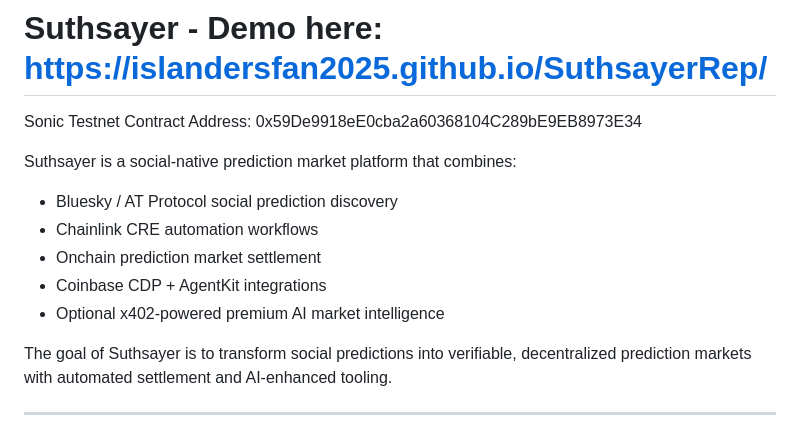
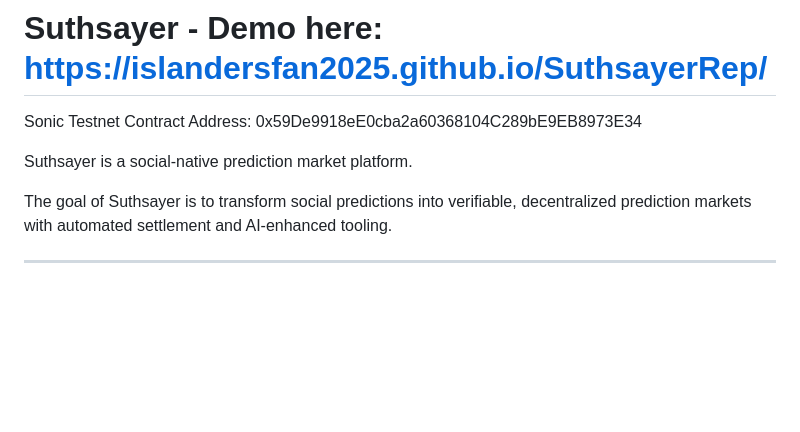
Before and after one commit to Islandersfan2025/SuthsayerRep, a Markdown page: README.md, the part around the change. Drawn GitHub-style; blank space fills up the shorter version.

```diff
--- a/README.md
+++ b/README.md
@@ -2,13 +2,7 @@
 
 Sonic Testnet Contract Address: 0x59De9918eE0cba2a60368104C289bE9EB8973E34
 
-Suthsayer is a social-native prediction market platform that combines:
-
-* Bluesky / AT Protocol social prediction discovery
-* Chainlink CRE automation workflows
-* Onchain prediction market settlement
-* Coinbase CDP + AgentKit integrations
-* Optional x402-powered premium AI market intelligence
+Suthsayer is a social-native prediction market platform.
 
 The goal of Suthsayer is to transform social predictions into verifiable, decentralized prediction markets with automated settlement and AI-enhanced tooling.
 
```
